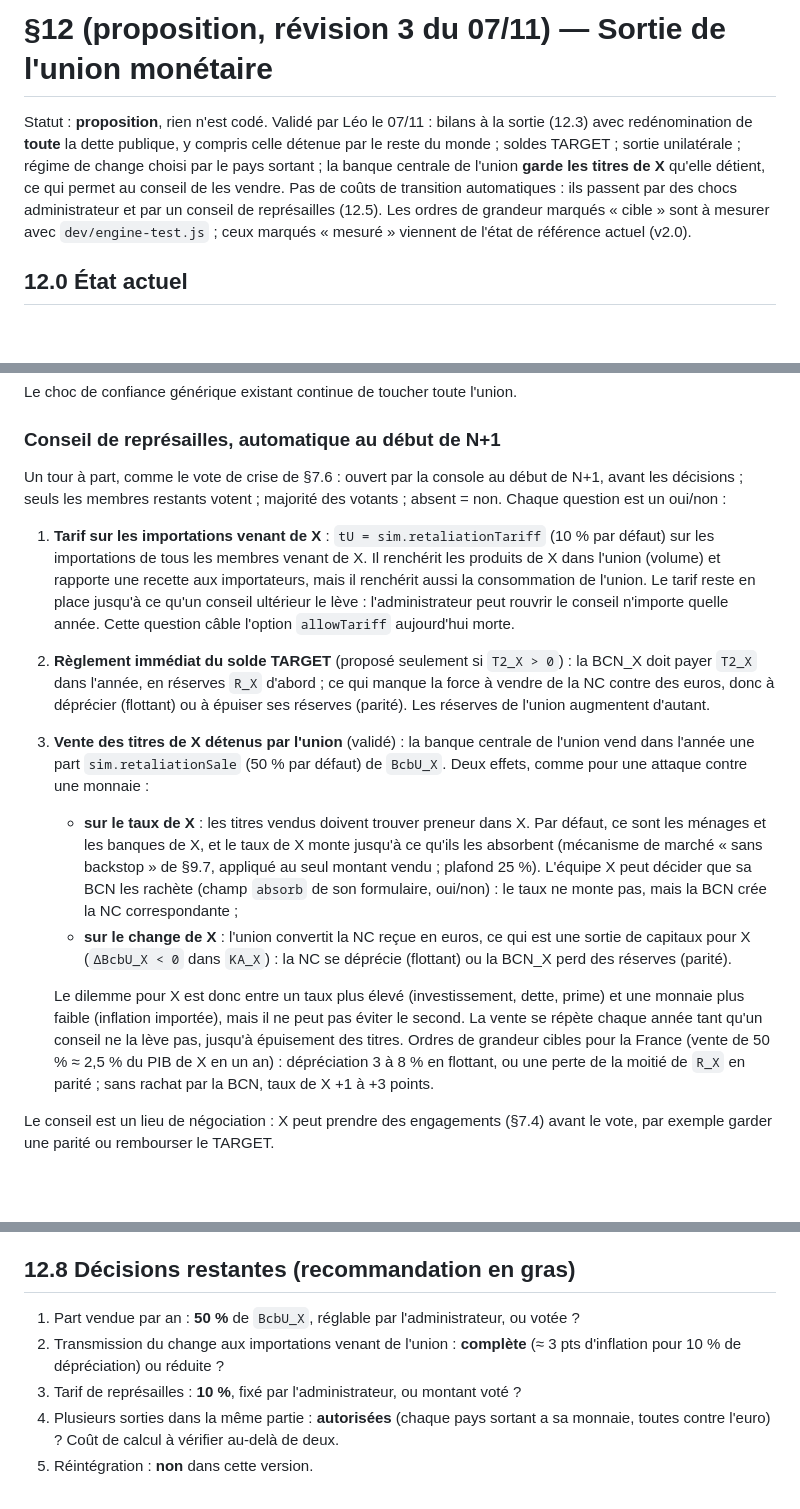
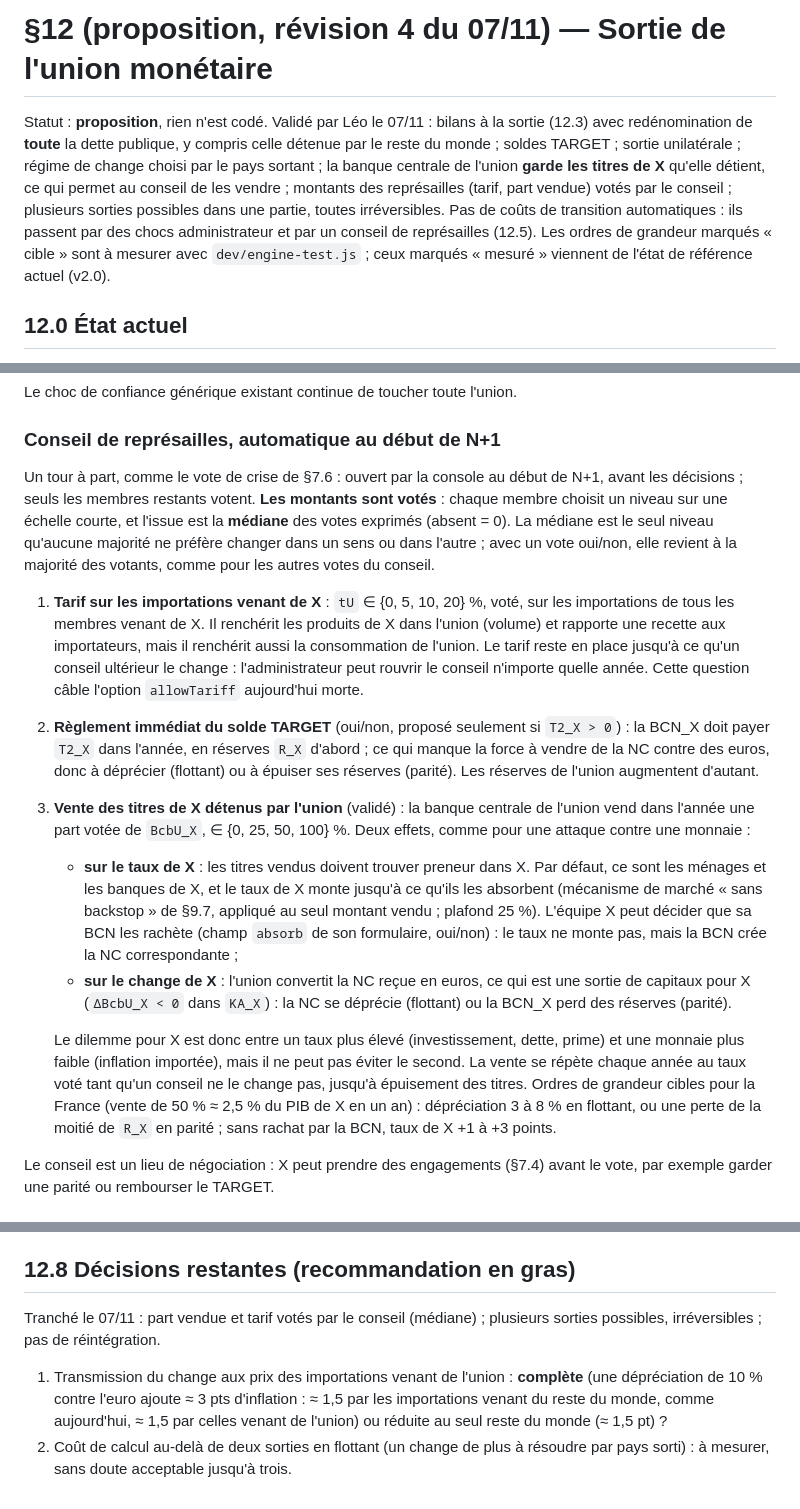
Before and after one commit to leomalherbe/internationalfinancialmacro, a Markdown page: docs/openmu-spec-exit-proposal.md, 3 parts joined by grey strips. Rendered like a GitHub page; blank space fills up the shorter version.

Commit message:
docs: §12 exit proposal, revision 4 — retaliation amounts voted (median), several irreversible exits
Co-Authored-By: Claude Opus 5.5 <noreply@anthropic.com>
Claude-Session: https://claude.ai/code/session_01EUyhTUFsYdiu5RtE7eBx7N

```diff
--- a/docs/openmu-spec-exit-proposal.md
+++ b/docs/openmu-spec-exit-proposal.md
@@ -1,6 +1,6 @@
-# §12 (proposition, révision 3 du 07/11) — Sortie de l'union monétaire
+# §12 (proposition, révision 4 du 07/11) — Sortie de l'union monétaire
 
-Statut : **proposition**, rien n'est codé. Validé par Léo le 07/11 : bilans à la sortie (12.3) avec redénomination de **toute** la dette publique, y compris celle détenue par le reste du monde ; soldes TARGET ; sortie unilatérale ; régime de change choisi par le pays sortant ; la banque centrale de l'union **garde les titres de X** qu'elle détient, ce qui permet au conseil de les vendre. Pas de coûts de transition automatiques : ils passent par des chocs administrateur et par un conseil de représailles (12.5). Les ordres de grandeur marqués « cible » sont à mesurer avec `dev/engine-test.js` ; ceux marqués « mesuré » viennent de l'état de référence actuel (v2.0).
+Statut : **proposition**, rien n'est codé. Validé par Léo le 07/11 : bilans à la sortie (12.3) avec redénomination de **toute** la dette publique, y compris celle détenue par le reste du monde ; soldes TARGET ; sortie unilatérale ; régime de change choisi par le pays sortant ; la banque centrale de l'union **garde les titres de X** qu'elle détient, ce qui permet au conseil de les vendre ; montants des représailles (tarif, part vendue) votés par le conseil ; plusieurs sorties possibles dans une partie, toutes irréversibles. Pas de coûts de transition automatiques : ils passent par des chocs administrateur et par un conseil de représailles (12.5). Les ordres de grandeur marqués « cible » sont à mesurer avec `dev/engine-test.js` ; ceux marqués « mesuré » viennent de l'état de référence actuel (v2.0).
 
 ## 12.0 État actuel
 
@@ -135,15 +136,15 @@ Le choc de confiance générique existant continue de toucher toute l'union.
 
 ### Conseil de représailles, automatique au début de N+1
 
-Un tour à part, comme le vote de crise de §7.6 : ouvert par la console au début de N+1, avant les décisions ; seuls les membres restants votent ; majorité des votants ; absent = non. Chaque question est un oui/non :
+Un tour à part, comme le vote de crise de §7.6 : ouvert par la console au début de N+1, avant les décisions ; seuls les membres restants votent. **Les montants sont votés** : chaque membre choisit un niveau sur une échelle courte, et l'issue est la **médiane** des votes exprimés (absent = 0). La médiane est le seul niveau qu'aucune majorité ne préfère changer dans un sens ou dans l'autre ; avec un vote oui/non, elle revient à la majorité des votants, comme pour les autres votes du conseil.
 
-1. **Tarif sur les importations venant de X** : `tU = sim.retaliationTariff` (10 % par défaut) sur les importations de tous les membres venant de X. Il renchérit les produits de X dans l'union (volume) et rapporte une recette aux importateurs, mais il renchérit aussi la consommation de l'union. Le tarif reste en place jusqu'à ce qu'un conseil ultérieur le lève : l'administrateur peut rouvrir le conseil n'importe quelle année. Cette question câble l'option `allowTariff` aujourd'hui morte.
-2. **Règlement immédiat du solde TARGET** (proposé seulement si `T2_X > 0`) : la BCN_X doit payer `T2_X` dans l'année, en réserves `R_X` d'abord ; ce qui manque la force à vendre de la NC contre des euros, donc à déprécier (flottant) ou à épuiser ses réserves (parité). Les réserves de l'union augmentent d'autant.
-3. **Vente des titres de X détenus par l'union** (validé) : la banque centrale de l'union vend dans l'année une part `sim.retaliationSale` (50 % par défaut) de `BcbU_X`. Deux effets, comme pour une attaque contre une monnaie :
+1. **Tarif sur les importations venant de X** : `tU` ∈ {0, 5, 10, 20} %, voté, sur les importations de tous les membres venant de X. Il renchérit les produits de X dans l'union (volume) et rapporte une recette aux importateurs, mais il renchérit aussi la consommation de l'union. Le tarif reste en place jusqu'à ce qu'un conseil ultérieur le change : l'administrateur peut rouvrir le conseil n'importe quelle année. Cette question câble l'option `allowTariff` aujourd'hui morte.
+2. **Règlement immédiat du solde TARGET** (oui/non, proposé seulement si `T2_X > 0`) : la BCN_X doit payer `T2_X` dans l'année, en réserves `R_X` d'abord ; ce qui manque la force à vendre de la NC contre des euros, donc à déprécier (flottant) ou à épuiser ses réserves (parité). Les réserves de l'union augmentent d'autant.
+3. **Vente des titres de X détenus par l'union** (validé) : la banque centrale de l'union vend dans l'année une part votée de `BcbU_X`, ∈ {0, 25, 50, 100} %. Deux effets, comme pour une attaque contre une monnaie :
    - **sur le taux de X** : les titres vendus doivent trouver preneur dans X. Par défaut, ce sont les ménages et les banques de X, et le taux de X monte jusqu'à ce qu'ils les absorbent (mécanisme de marché « sans backstop » de §9.7, appliqué au seul montant vendu ; plafond 25 %). L'équipe X peut décider que sa BCN les rachète (champ `absorb` de son formulaire, oui/non) : le taux ne monte pas, mais la BCN crée la NC correspondante ;
    - **sur le change de X** : l'union convertit la NC reçue en euros, ce qui est une sortie de capitaux pour X (`ΔBcbU_X < 0` dans `KA_X`) : la NC se déprécie (flottant) ou la BCN_X perd des réserves (parité).
 
-   Le dilemme pour X est donc entre un taux plus élevé (investissement, dette, prime) et une monnaie plus faible (inflation importée), mais il ne peut pas éviter le second. La vente se répète chaque année tant qu'un conseil ne la lève pas, jusqu'à épuisement des titres. Ordres de grandeur cibles pour la France (vente de 50 % ≈ 2,5 % du PIB de X en un an) : dépréciation 3 à 8 % en flottant, ou une perte de la moitié de `R_X` en parité ; sans rachat par la BCN, taux de X +1 à +3 points.
+   Le dilemme pour X est donc entre un taux plus élevé (investissement, dette, prime) et une monnaie plus faible (inflation importée), mais il ne peut pas éviter le second. La vente se répète chaque année au taux voté tant qu'un conseil ne le change pas, jusqu'à épuisement des titres. Ordres de grandeur cibles pour la France (vente de 50 % ≈ 2,5 % du PIB de X en un an) : dépréciation 3 à 8 % en flottant, ou une perte de la moitié de `R_X` en parité ; sans rachat par la BCN, taux de X +1 à +3 points.
 
 Le conseil est un lieu de négociation : X peut prendre des engagements (§7.4) avant le vote, par exemple garder une parité ou rembourser le TARGET.
 
@@ -164,8 +165,7 @@ Le conseil est un lieu de négociation : X peut prendre des engagements (§7.4)
 
 ## 12.8 Décisions restantes (recommandation en gras)
 
-1. Part vendue par an : **50 %** de `BcbU_X`, réglable par l'administrateur, ou votée ?
-2. Transmission du change aux importations venant de l'union : **complète** (≈ 3 pts d'inflation pour 10 % de dépréciation) ou réduite ?
-3. Tarif de représailles : **10 %**, fixé par l'administrateur, ou montant voté ?
-4. Plusieurs sorties dans la même partie : **autorisées** (chaque pays sortant a sa monnaie, toutes contre l'euro) ? Coût de calcul à vérifier au-delà de deux.
-5. Réintégration : **non** dans cette version.
+Tranché le 07/11 : part vendue et tarif votés par le conseil (médiane) ; plusieurs sorties possibles, irréversibles ; pas de réintégration.
+
+1. Transmission du change aux prix des importations venant de l'union : **complète** (une dépréciation de 10 % contre l'euro ajoute ≈ 3 pts d'inflation : ≈ 1,5 par les importations venant du reste du monde, comme aujourd'hui, ≈ 1,5 par celles venant de l'union) ou réduite au seul reste du monde (≈ 1,5 pt) ?
+2. Coût de calcul au-delà de deux sorties en flottant (un change de plus à résoudre par pays sorti) : à mesurer, sans doute acceptable jusqu'à trois.
```
Also changed, not shown: other parts of docs/openmu-spec-exit-proposal.md (+1 -0 lines).
